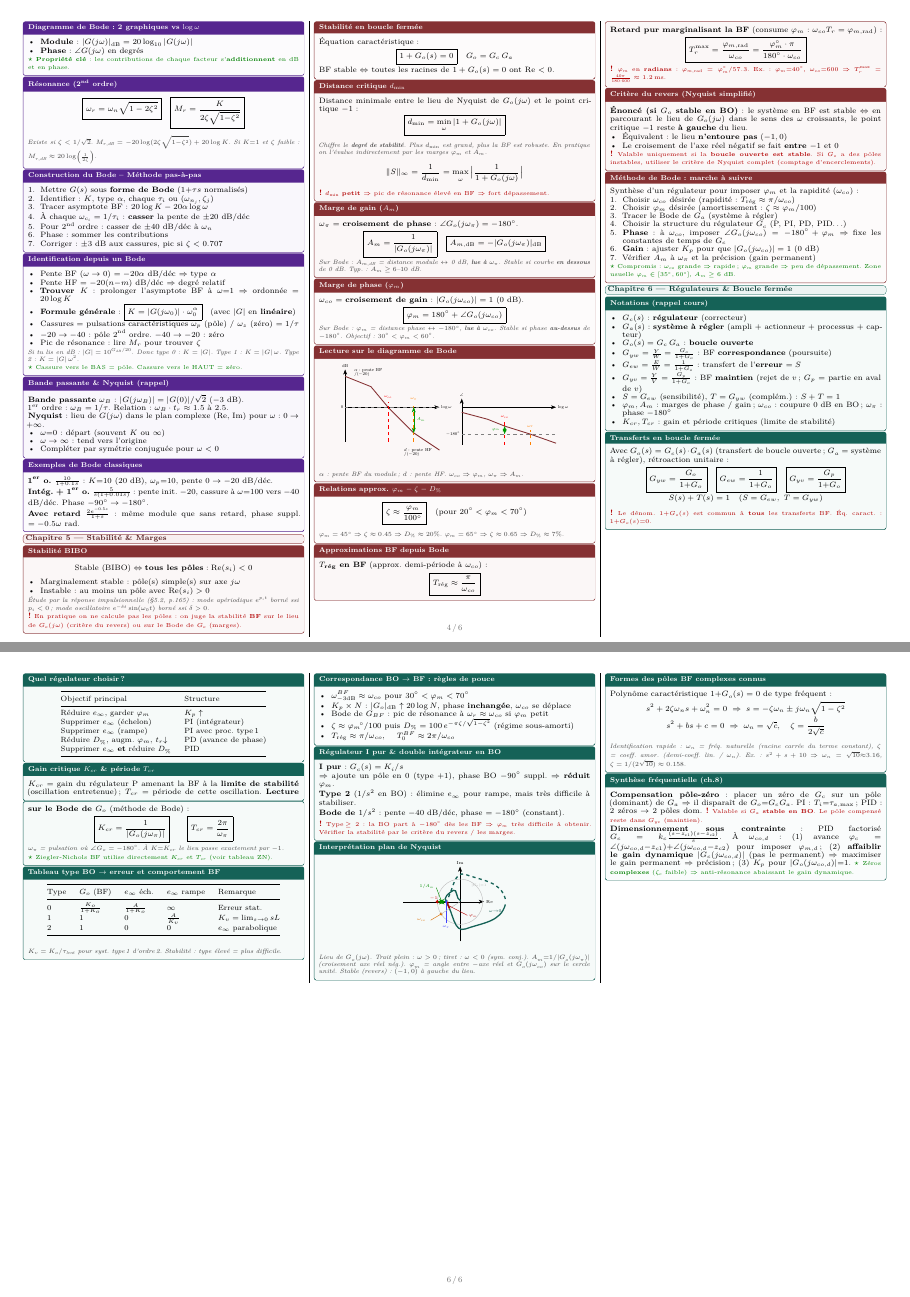
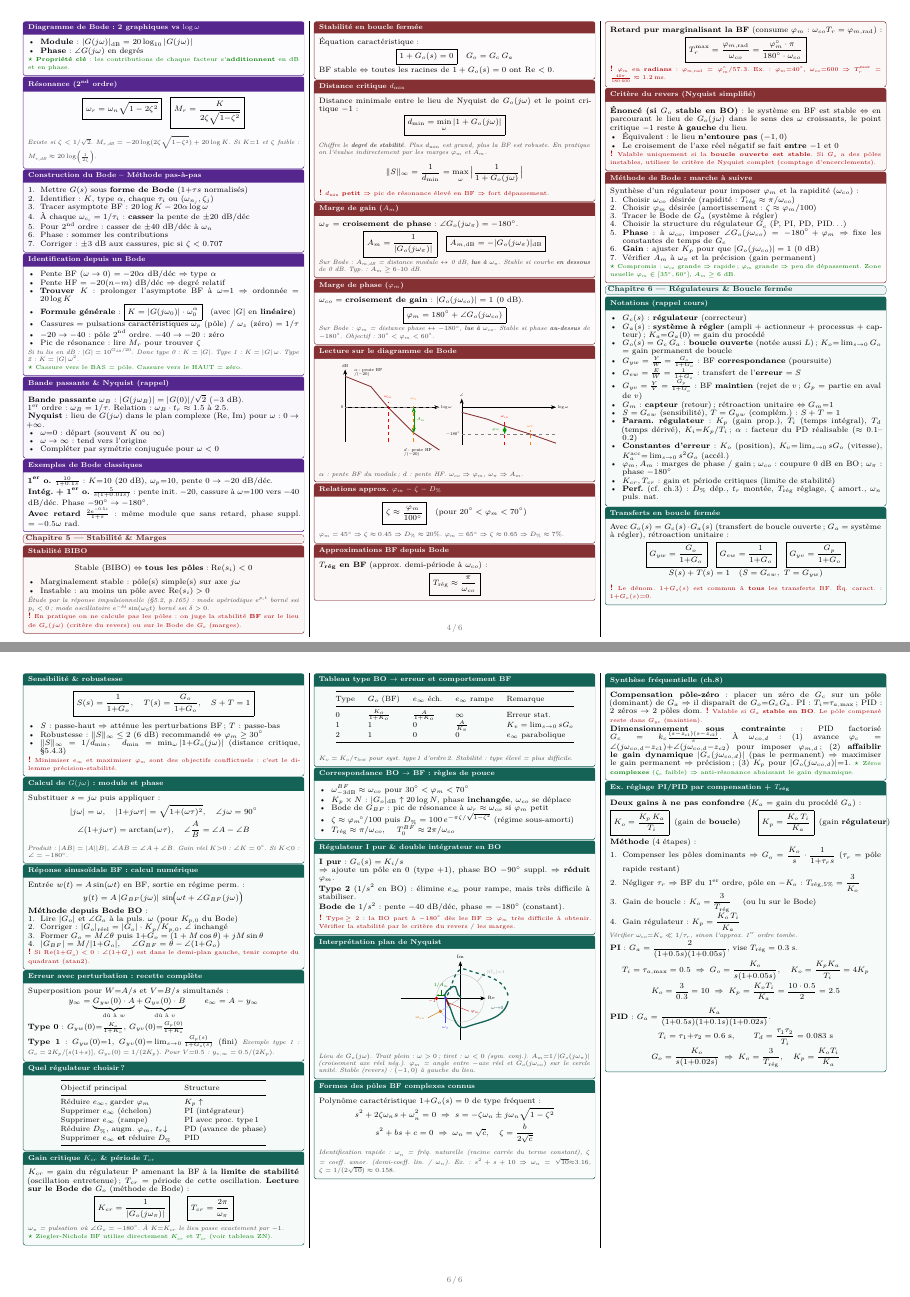
Before and after one commit to tom-berthoud/regulformulaire, a LaTeX document (main.tex, which reads chapitre6.tex): pages 4 and 6 of 6, joined at a grey line. Compiled offline with pdfLaTeX.

Commit message:
enelver une case inutile et adapation notation et ajour exemple

```diff
--- a/chapitre6.tex
+++ b/chapitre6.tex
@@ -6,14 +6,18 @@
 \begin{tcolorbox}[colback=ch6teal!4,colframe=ch6teal!80!black,title={Notations (rappel cours)}]
 \begin{itemize}
   \item $G_c(s)$ : \textbf{r\'egulateur} (correcteur)
-  \item $G_a(s)$ : \textbf{syst\`eme \`a r\'egler} (ampli + actionneur + processus + capteur)
-  \item $G_o(s)=G_c\,G_a$ : \textbf{boucle ouverte}
+  \item $G_a(s)$ : \textbf{syst\`eme \`a r\'egler} (ampli + actionneur + processus + capteur) ; $K_a{=}G_a(0)$ = gain du proc\'ed\'e
+  \item $G_o(s)=G_c\,G_a$ : \textbf{boucle ouverte} (not\'ee aussi $L$) ; $K_o{=}\lim_{s\to0}G_o$ = gain permanent de boucle
   \item $G_{yw}=\frac{Y}{W}=\frac{G_o}{1+G_o}$ : BF \textbf{correspondance} (poursuite)
   \item $G_{ew}=\frac{E}{W}=\frac{1}{1+G_o}$ : transfert de l'\textbf{erreur} $=S$
   \item $G_{yv}=\frac{Y}{V}=\frac{G_p}{1+G_o}$ : BF \textbf{maintien} (rejet de $v$ ; $G_p$ = partie en aval de $v$)
+  \item $G_m$ : \textbf{capteur} (retour) ; r\'etroaction unitaire $\Leftrightarrow G_m{=}1$
   \item $S=G_{ew}$ (sensibilit\'e), $T=G_{yw}$ (compl\'em.) : $S+T=1$
+  \item \textbf{Param. r\'egulateur} : $K_p$ (gain prop.), $T_i$ (temps int\'egral), $T_d$ (temps d\'eriv\'e), $K_i{=}K_p/T_i$ ; $\alpha$ : facteur du PD r\'ealisable ($\approx0.1$--$0.2$)
+  \item \textbf{Constantes d'erreur} : $K_o$ (position), $K_v{=}\lim_{s\to0}sG_o$ (vitesse), $K_a^{\text{acc}}{=}\lim_{s\to0}s^2G_o$ (acc\'el.)
   \item $\varphi_m, A_m$ : marges de phase / gain ; $\omega_{co}$ : coupure 0~dB en BO ; $\omega_\pi$ : phase $-180°$
   \item $K_{cr}, T_{cr}$ : gain et p\'eriode critiques (limite de stabilit\'e)
+  \item \textbf{Perf.} (cf. ch.3) : $D_\%$ d\'ep., $t_r$ mont\'ee, $T_{\text{r\'eg}}$ r\'eglage, $\zeta$ amort., $\omega_n$ puls. nat.
 \end{itemize}
 \end{tcolorbox}
 
@@ -252,7 +239,7 @@ y_\infty = \underbrace{G_{yw}(0)\cdot A}_{\text{d\^u \`a }w} + \underbrace{G_{yv
 }
 \textbf{Type 0} : $G_{yw}(0){=}\frac{K_o}{1{+}K_o}$, $G_{yv}(0){=}\frac{G_p(0)}{1{+}K_o}$ \\[1pt]
 \textbf{Type 1} : $G_{yw}(0){=}1$, $G_{yv}(0){=}\lim_{s\to 0}\frac{G_p(s)}{1{+}G_o(s)}$ (fini)
-\vars{Exemple type 1 : $L = 2K_p/[s(1{+}s)]$, $G_{yv}(0) = 1/(2K_p)$. Pour $V{=}0.5$ : $y_{v,\infty} = 0.5/(2K_p)$.}
+\vars{Exemple type 1 : $G_o = 2K_p/[s(1{+}s)]$, $G_{yv}(0) = 1/(2K_p)$. Pour $V{=}0.5$ : $y_{v,\infty} = 0.5/(2K_p)$.}
 \end{tcolorbox}
 
 \begin{tcolorbox}[colback=ch6teal!4,colframe=ch6teal!80!black,title={Quel r\'egulateur choisir ?}]
@@ -292,7 +279,7 @@ $K_{cr}$ = gain du r\'egulateur P amenant la BF \`a la \textbf{limite de stabili
 Type & $G_o$ (BF) & $e_\infty$ \'ech. & $e_\infty$ rampe & Remarque \\
 \midrule
 0 & $\frac{K_o}{1{+}K_o}$ & $\frac{A}{1{+}K_o}$ & $\infty$ & Erreur stat. \\
-1 & $1$ & $0$ & $\frac{A}{K_v}$ & $K_v = \lim_{s\to0} sL$ \\
+1 & $1$ & $0$ & $\frac{A}{K_v}$ & $K_v = \lim_{s\to0} sG_o$ \\
 2 & $1$ & $0$ & $0$ & $e_\infty$ parabolique \\
 \bottomrule
 \end{tabular}
@@ -320,17 +307,15 @@ $\Rightarrow$ ajoute un p\^ole en 0 (type $+1$), phase BO $-90°$ suppl. $\Right
 
 \begin{tcolorbox}[colback=ch6teal!4,colframe=ch6teal!80!black,title={Interpr\'etation plan de Nyquist}]
 \begin{center}
-\begin{tikzpicture}[scale=0.74, transform shape, >=Stealth,
-   every node/.style={font=\fontsize{5.4}{6}\selectfont}]
+\begin{tikzpicture}[scale=0.78, transform shape, >=Stealth,
+   every node/.style={font=\fontsize{5.6}{6.4}\selectfont}]
   % --- axes ---
   \draw[->] (-2.5,0) -- (1.05,0) node[right]{Re};
   \draw[->] (0,-1.75) -- (0,1.55) node[above]{Im};
-  % --- cercle unité ---
-  \draw[gray!50, thin] (0,0) circle (1);
-  \node[gray!60] at (0.83,0.72) {\fontsize{4.4}{5}\selectfont $|G_o|{=}1$};
-  % --- point critique ---
-  \filldraw[red!80!black] (-1,0) circle (1.8pt);
-  \node[red!80!black, above left=-2pt and -3pt] at (-1,0.02) {$-1$};
+  % --- cercle unité : label déporté hors du lieu (haut-droite) ---
+  \draw[gray!45, thin] (0,0) circle (1);
+  \draw[gray!55, thin] (0.71,0.71) -- (1.02,1.06);
+  \node[gray!70, right] at (1.0,1.1) {$|G_o|{=}1$};
   % --- lieu omega>0 (trait plein) : depart omega->0 a droite, croise l'axe reel
   %     negatif en omega_pi (entre -1 et 0 => marges OK), puis -> origine ---
   \draw[very thick, ch6teal!80!black]
@@ -342,25 +327,29 @@ $\Rightarrow$ ajoute un p\^ole en 0 (type $+1$), phase BO $-90°$ suppl. $\Right
   \draw[very thick, ch6teal!80!black, dashed]
      (2.0,0.12) to[out=105,in=-20] (0.25,1.2)
      to[out=160,in=55] (-0.62,0);
-  \node[ch6teal!75!black] at (1.55,-0.4) {$\omega{\to}0$};
-  % --- omega_pi : croisement axe reel negatif ---
-  \filldraw[blue!75] (-0.62,0) circle (1.5pt);
-  \draw[blue!75, thin] (-0.62,0) -- (-0.62,-0.95);
-  \node[blue!75, below] at (-0.62,-0.95) {$\omega_\pi$};
-  % --- marge de gain : segment crossing -> (-1,0) ---
-  \draw[<->, green!55!black, thick] (-1,0) -- (-0.62,0);
-  \draw[green!55!black, thin] (-0.81,0) -- (-1.05,0.62);
-  \node[green!55!black, left] at (-1.05,0.66) {$1/A_m$};
+  \node[ch6teal!75!black] at (1.55,-0.42) {$\omega{\to}0$};
+  % --- point critique -1 (label en-dessous, hors zone marges) ---
+  \filldraw[red!80!black] (-1,0) circle (1.7pt);
+  \node[red!80!black, below left=-2pt and -2pt] at (-1,0) {$-1$};
+  % --- omega_pi : croisement axe reel negatif (repere vers le bas) ---
+  \filldraw[blue!75] (-0.62,0) circle (1.6pt);
+  \draw[blue!75, thin] (-0.62,0) -- (-0.62,-1.05);
+  \node[blue!75, below] at (-0.62,-1.08) {$\omega_\pi$};
+  % --- marge de gain : double-fleche fine -1 <-> croisement, label AU-DESSUS ---
+  \draw[<->, green!45!black, line width=0.45pt, >={Stealth[length=2.2pt]}]
+       (-1,0.13) -- (-0.62,0.13);
+  \draw[green!45!black, line width=0.3pt] (-0.81,0.15) -- (-0.81,0.36);
+  \node[green!45!black, above] at (-0.81,0.34) {$1/A_m$};
   % --- omega_co : croisement du cercle unite (3e quadrant) ---
   \coordinate (co) at ({cos(213)},{sin(213)});
-  \filldraw[orange!85!black] (co) circle (1.5pt);
-  \draw[orange!85!black, thin] (co) -- ({1.55*cos(213)},{1.5*sin(213)});
-  \node[orange!85!black, left] at ({1.7*cos(213)},{1.5*sin(213)}) {$\omega_{co}$};
-  % --- marge de phase : rayon vers omega_co + petit arc 180deg -> angle de omega_co ---
+  \filldraw[orange!85!black] (co) circle (1.6pt);
+  \draw[orange!85!black, thin] (co) -- ({1.62*cos(213)},{1.5*sin(213)});
+  \node[orange!85!black, left] at ({1.68*cos(213)},{1.5*sin(213)}) {$\omega_{co}$};
+  % --- marge de phase : rayon vers omega_co + arc 180deg -> angle de G_o(jw_co) ---
   \draw[gray!55, thin] (0,0) -- (co);
-  \draw[red!70!black, very thick] (180:0.55) arc (180:213:0.55);
-  \draw[red!70!black, thin] ({0.55*cos(197)},{0.55*sin(197)}) -- (0.32,-0.6);
-  \node[red!70!black, right] at (0.30,-0.64) {$\varphi_m$};
+  \draw[red!70!black, line width=0.9pt] (180:0.58) arc (180:213:0.58);
+  \draw[red!70!black, line width=0.3pt] ({0.58*cos(196.5)},{0.58*sin(196.5)}) -- (0.36,-0.54);
+  \node[red!70!black, right] at (0.34,-0.57) {$\varphi_m$};
 \end{tikzpicture}
 \end{center}
 \vars{Lieu de $G_o(\jw)$. Trait plein : $\omega>0$ ; tiret : $\omega<0$ (sym. conj.). $A_m{=}1/|G_o(\jw_\pi)|$ (croisement axe r\'eel n\'eg.). $\varphi_m$ = angle entre $-$axe r\'eel et $G_o(\jw_{co})$ sur le cercle unit\'e. Stable (revers) : $(-1,0)$ \`a gauche du lieu.}
@@ -383,3 +372,34 @@ s^2 + bs + c = 0 \;\Rightarrow\; \omega_n = \sqrt{c},\quad \zeta = \frac{b}{2\sq
 \textbf{Dimensionnement sous contrainte} : PID factoris\'e $G_c=k_c\frac{(s-z_{c1})(s-z_{c2})}{s}$. \`A $\omega_{co,d}$ : (1) avance $\varphi_c=\angle(j\omega_{co,d}{-}z_{c1}){+}\angle(j\omega_{co,d}{-}z_{c2})$ pour imposer $\varphi_{m,d}$ ; (2) \textbf{affaiblir le gain dynamique} $|G_c(j\omega_{co,d})|$ (pas le permanent) $\Rightarrow$ maximiser le gain permanent $\Rightarrow$ pr\'ecision ; (3) $K_p$ pour $|G_o(j\omega_{co,d})|{=}1$.
 \astuce{Z\'eros \textbf{complexes} ($\zeta_c$ faible) $\Rightarrow$ anti-r\'esonance abaissant le gain dynamique.}
 \end{tcolorbox}
+
+\begin{tcolorbox}[colback=ch6teal!4,colframe=ch6teal!80!black,title={Ex. r\'eglage PI/PID par compensation + $T_{\text{r\'eg}}$}]
+\textbf{Deux gains \`a ne pas confondre} ($K_a$ = gain du proc\'ed\'e $G_a$) :
+\tightmath{
+\boxed{K_o = \frac{K_p\,K_a}{T_i}} \;\;(\text{gain de \textbf{boucle}}) \qquad \boxed{K_p = \frac{K_o\,T_i}{K_a}} \;\;(\text{gain \textbf{r\'egulateur}})
+}
+\textbf{M\'ethode} (4 \'etapes) :
+\begin{enumerate}\setlength\itemsep{0pt}
+  \item Compenser les p\^oles dominants $\Rightarrow$ $G_o = \dfrac{K_o}{s}\cdot\dfrac{1}{1{+}\tau_r s}$ ($\tau_r$ = p\^ole rapide restant)
+  \item N\'egliger $\tau_r$ $\Rightarrow$ BF du 1\textsuperscript{er} ordre, p\^ole en $-K_o$ : $T_{\text{r\'eg},5\%} = \dfrac{3}{K_o}$
+  \item Gain de boucle : $K_o = \dfrac{3}{T_{\text{r\'eg}}}$ \quad (ou lu sur le Bode)
+  \item Gain r\'egulateur : $K_p = \dfrac{K_o\,T_i}{K_a}$
+\end{enumerate}
+\vars{V\'erifier $\omega_{co}{=}K_o \ll 1/\tau_r$, sinon l'approx. 1\textsuperscript{er} ordre tombe.}
+
+\textbf{PI} : $G_a = \dfrac{2}{(1{+}0.5s)(1{+}0.05s)}$, vise $T_{\text{r\'eg}} = 0.3$ s.
+\tightmath{
+T_i = \tau_{a,\max} = 0.5 \;\Rightarrow\; G_o = \frac{K_o}{s(1{+}0.05s)},\quad K_o = \frac{K_p K_a}{T_i} = 4K_p
+}
+\tightmath{
+K_o = \frac{3}{0.3} = 10 \;\Rightarrow\; K_p = \frac{K_o T_i}{K_a} = \frac{10\cdot 0.5}{2} = 2.5
+}
+
+\textbf{PID} : $G_a = \dfrac{K_a}{(1{+}0.5s)(1{+}0.1s)(1{+}0.02s)}$.
+\tightmath{
+T_i = \tau_1{+}\tau_2 = 0.6\text{ s},\qquad T_d = \frac{\tau_1\tau_2}{T_i} = 0.083\text{ s}
+}
+\tightmath{
+G_o = \frac{K_o}{s(1{+}0.02s)} \;\Rightarrow\; K_o = \frac{3}{T_{\text{r\'eg}}},\quad K_p = \frac{K_o T_i}{K_a}
+}
+\end{tcolorbox}
```
Also changed, not shown: chapitre6.tex (25 more changed lines).
